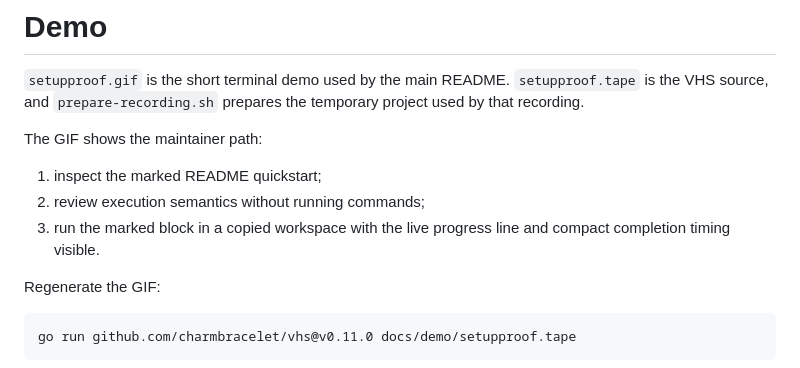
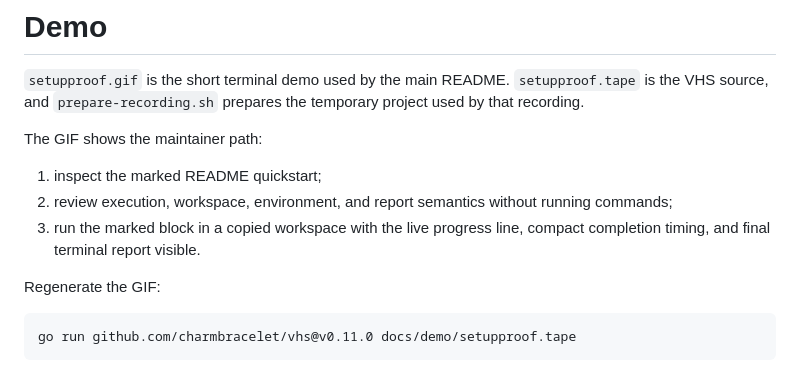
Before and after one commit to setupproof/setupproof, a Markdown page: docs/demo/README.md, the part around the change. Rendered like a GitHub page.

Commit message:
Polish terminal output

```diff
--- a/docs/demo/README.md
+++ b/docs/demo/README.md
@@ -7,9 +7,10 @@ temporary project used by that recording.
 The GIF shows the maintainer path:
 
 1. inspect the marked README quickstart;
-2. review execution semantics without running commands;
-3. run the marked block in a copied workspace with the live progress line and
-   compact completion timing visible.
+2. review execution, workspace, environment, and report semantics without
+   running commands;
+3. run the marked block in a copied workspace with the live progress line,
+   compact completion timing, and final terminal report visible.
 
 Regenerate the GIF:
 
```
Also changed, not shown: README.md (+12 -17 lines), docs/demo/setupproof.gif, docs/social-preview.png, 7 other files.
